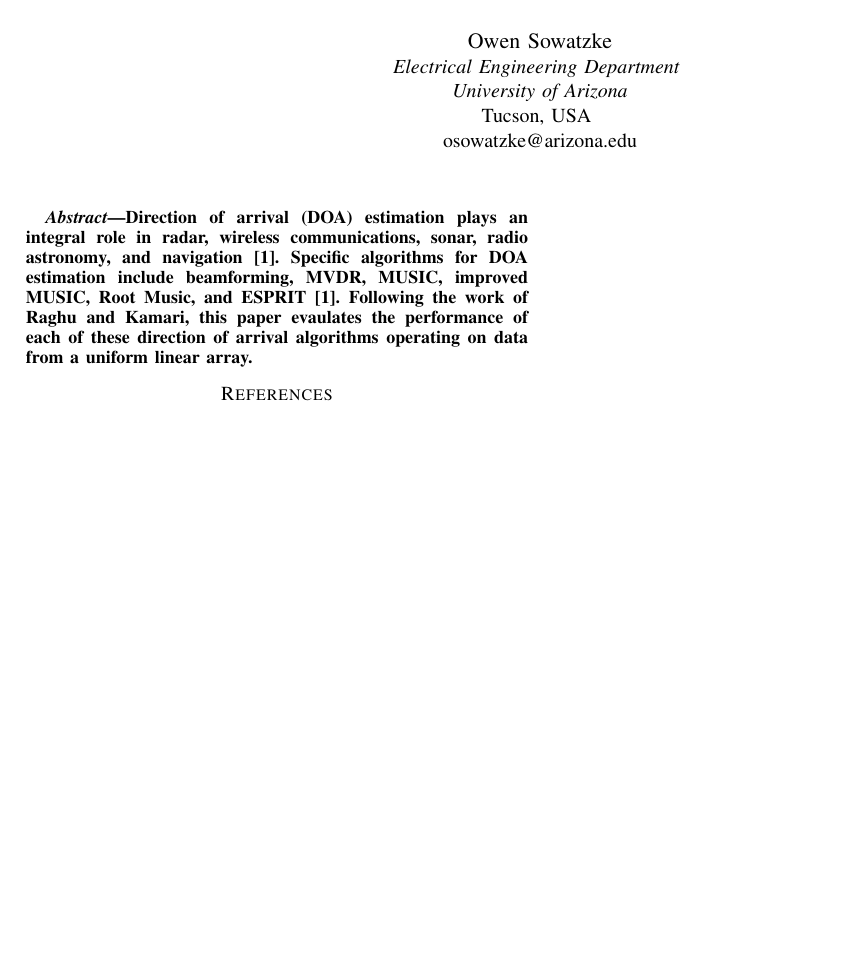
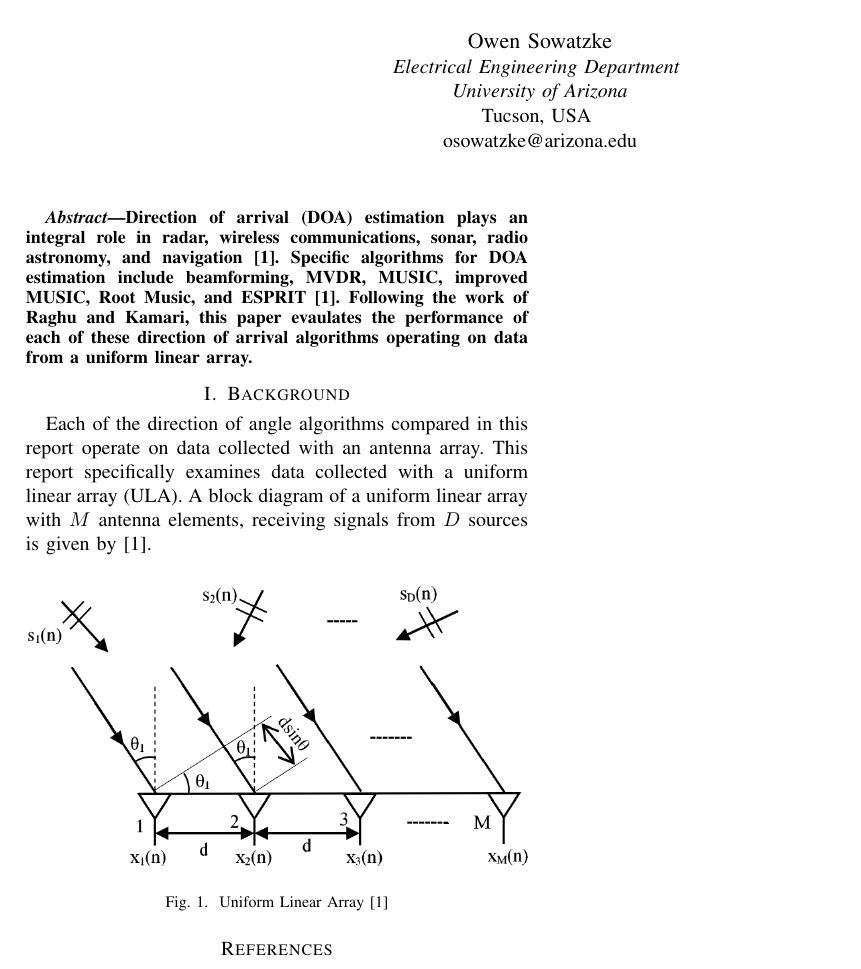
Before and after one commit to osowatzke/ECE529_Final_Project, a LaTeX paper (Final_Project_Sowatzke.tex): part of the page, cut so that both start at the same text, the shorter picture padded with empty space. Compiled offline with pdfLaTeX.

Commit message:
Added uniform linear array source from reference

```diff
--- a/Final_Project_Sowatzke.tex
+++ b/Final_Project_Sowatzke.tex
@@ -1,4 +1,6 @@
 \documentclass[conference]{IEEEtran}
+\usepackage{graphicx}
+\usepackage{float}
 %\usepackage{cite}
 
 \begin{document}
@@ -16,6 +18,16 @@ osowatzke@arizona.edu}}
 	Direction of arrival (DOA) estimation plays an integral role in radar, wireless communications, sonar, radio astronomy, and navigation \cite{doa_algorithms_raghu}. Specific algorithms for DOA estimation include beamforming, MVDR, MUSIC, improved MUSIC, Root Music, and ESPRIT \cite{doa_algorithms_raghu}. Following the work of Raghu and Kamari, this paper evaulates the performance of each of these direction of arrival algorithms operating on data from a uniform linear array.
 \end{abstract}
 
+	\section{Background}
+
+	Each of the direction of angle algorithms compared in this report operate on data collected with an antenna array. This report specifically examines data collected with a uniform linear array (ULA). A block diagram of a uniform linear array with $M$ antenna elements, receiving signals from $D$ sources is given by \cite{doa_algorithms_raghu}.
+
+	\begin{figure}[H]
+		\centerline{\includegraphics[width=0.5\textwidth]{uniform_linear_array.png}}
+		\caption{Uniform Linear Array \cite{doa_algorithms_raghu}}
+		\label{Monte Carlo Estimate}
+	\end{figure}
+
 	\bibliographystyle{IEEEtran}
 	\bibliography{IEEEabrv,sources}
 \end{document}
```
Also changed, not shown: uniform_linear_array.png (added).
